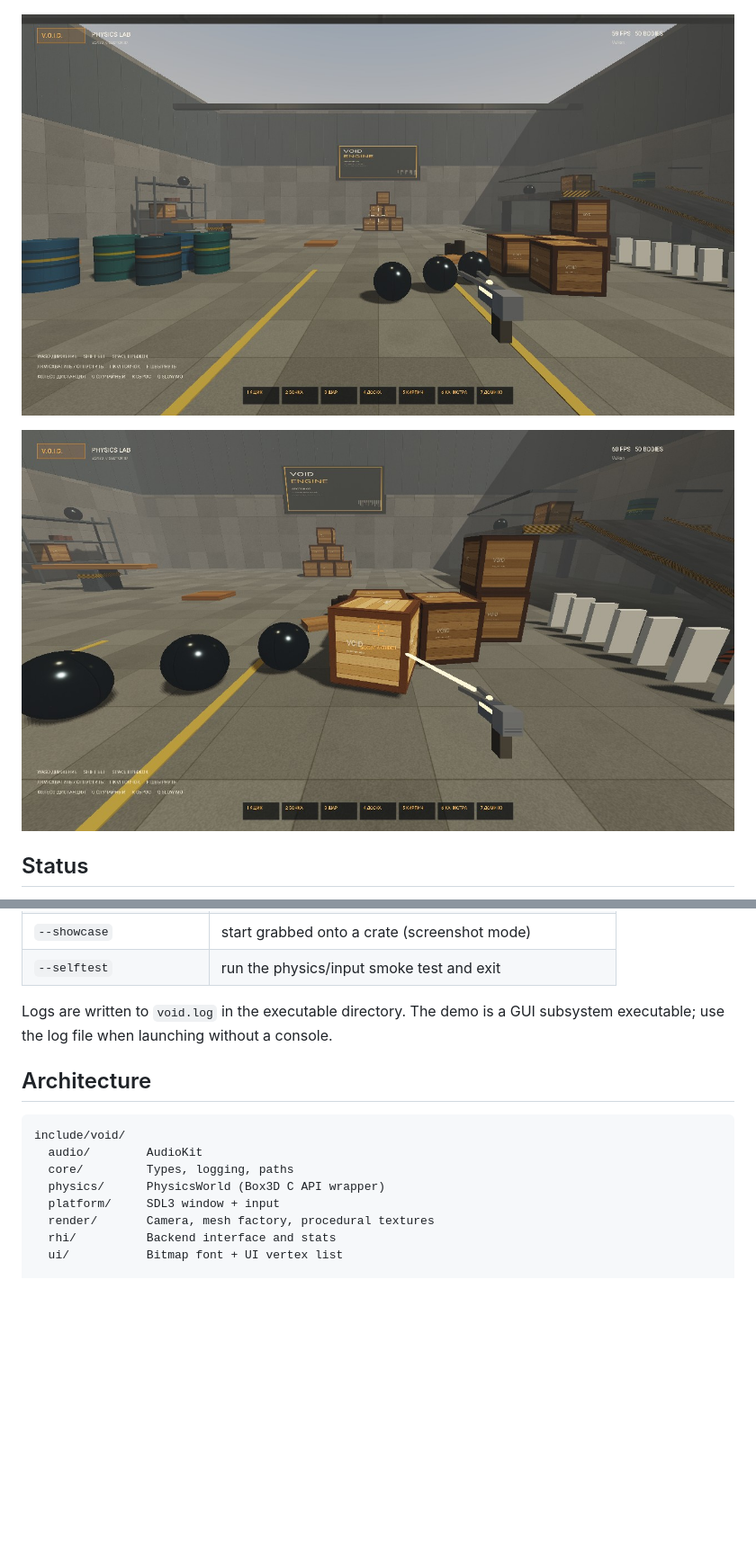
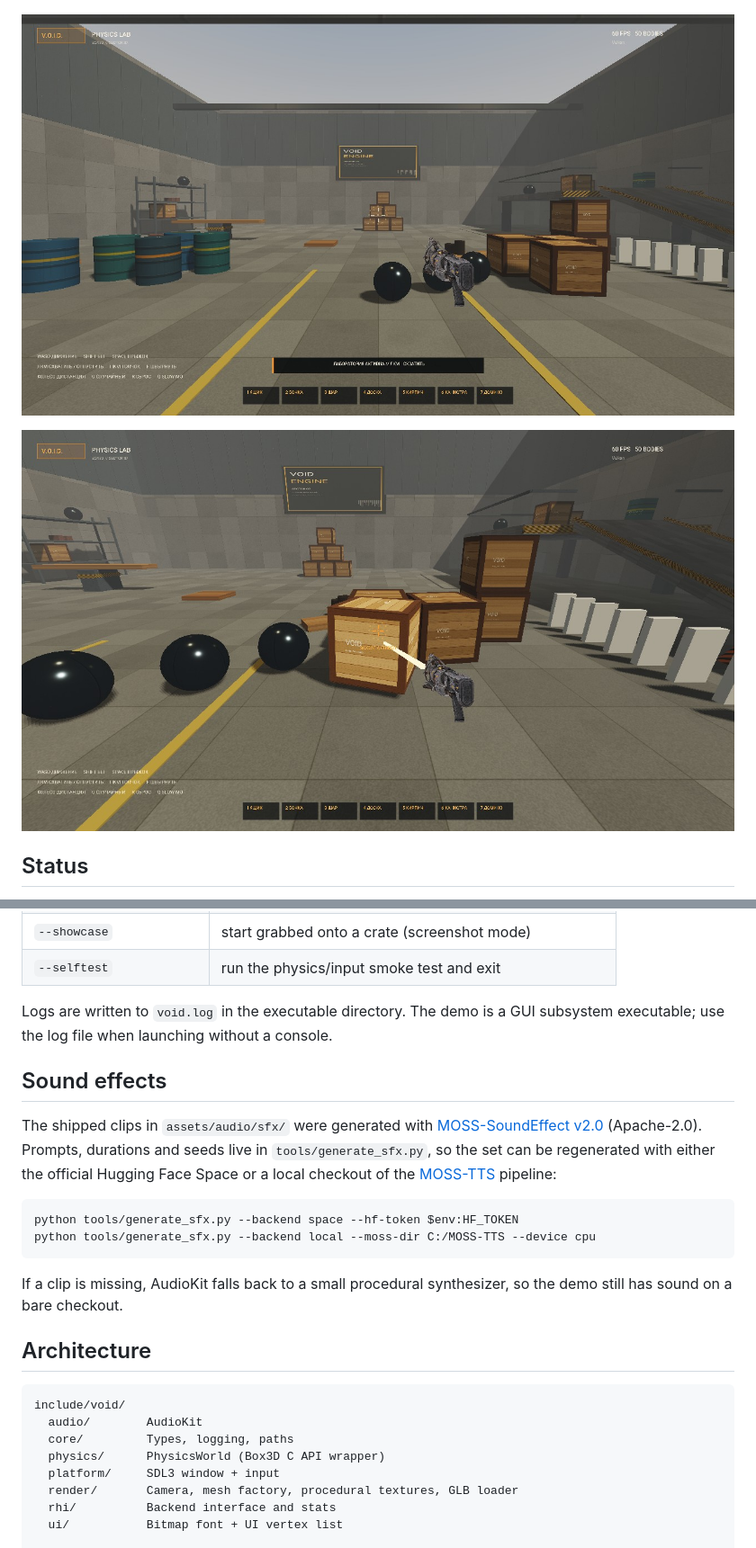
Before and after one commit to NagiButor/void-engine, a Markdown page: README.md, 2 parts joined by grey strips. Shown at 90% size. Drawn GitHub-style; pictures changed too: docs/game.jpg, docs/grab.jpg; blank space fills up the shorter version.

````diff
--- a/README.md
+++ b/README.md
@@ -131,6 +133,22 @@ Useful flags:
 
 Logs are written to `void.log` in the executable directory. The demo is a GUI subsystem executable; use the log file when launching without a console.
 
+## Sound effects
+
+The shipped clips in `assets/audio/sfx/` were generated with
+[MOSS-SoundEffect v2.0](https://huggingface.co/OpenMOSS-Team/MOSS-SoundEffect-v2.0)
+(Apache-2.0). Prompts, durations and seeds live in `tools/generate_sfx.py`, so the
+set can be regenerated with either the official Hugging Face Space or a local
+checkout of the [MOSS-TTS](https://github.com/OpenMOSS/MOSS-TTS) pipeline:
+
+```powershell
+python tools/generate_sfx.py --backend space --hf-token $env:HF_TOKEN
+python tools/generate_sfx.py --backend local --moss-dir C:/MOSS-TTS --device cpu
+```
+
+If a clip is missing, AudioKit falls back to a small procedural synthesizer, so
+the demo still has sound on a bare checkout.
+
 ## Architecture
 
 ```text
@@ -139,7 +157,7 @@ include/void/
   core/         Types, logging, paths
   physics/      PhysicsWorld (Box3D C API wrapper)
   platform/     SDL3 window + input
-  render/       Camera, mesh factory, procedural textures
+  render/       Camera, mesh factory, procedural textures, GLB loader
   rhi/          Backend interface and stats
   ui/           Bitmap font + UI vertex list
 
````
Also changed, not shown: other parts of README.md (+5 -1 lines), COMMERCIAL_LICENSING.md (+1 -1 lines), THIRD_PARTY_NOTICES.md (+5 -1 lines), 14 other files.
